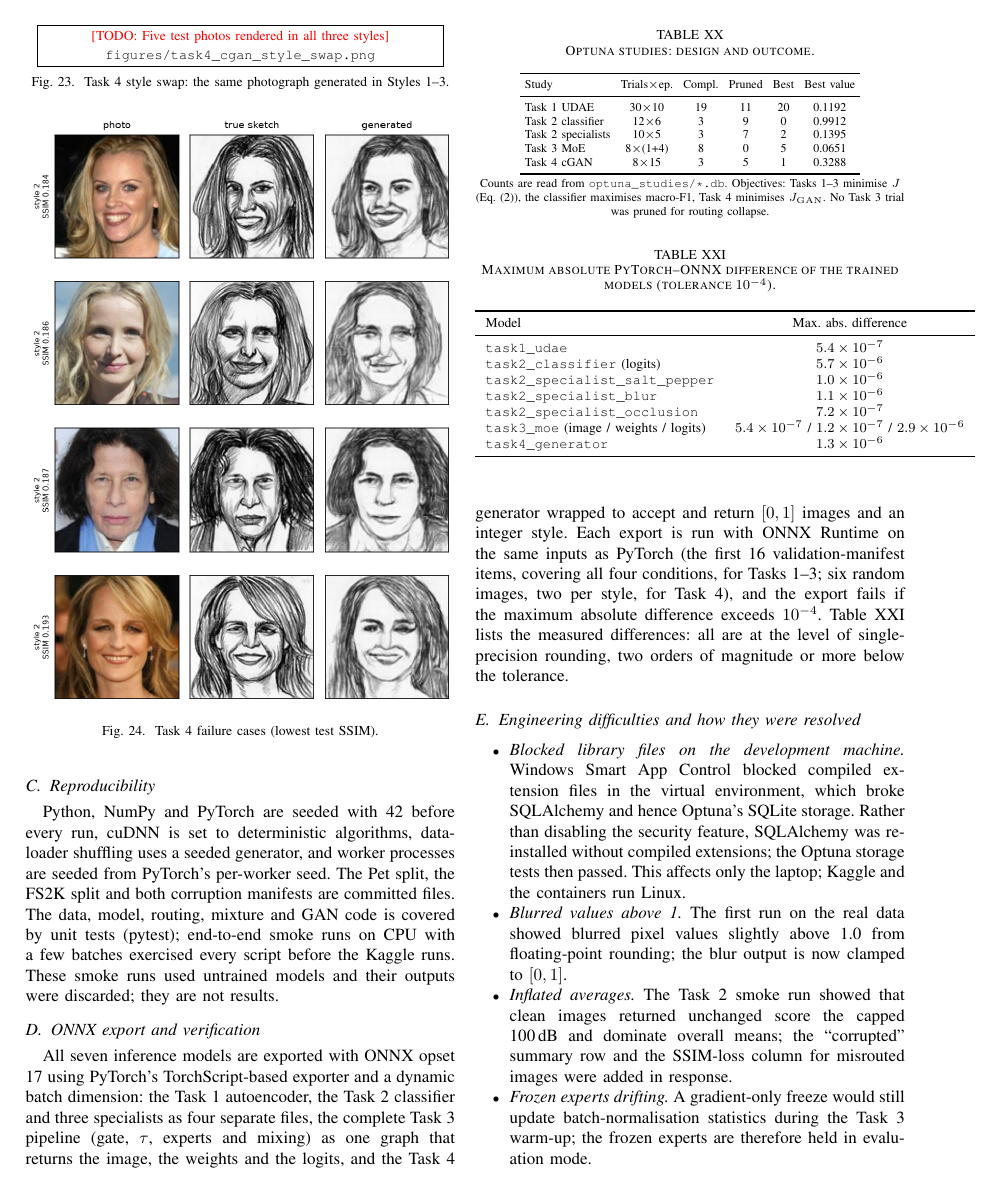
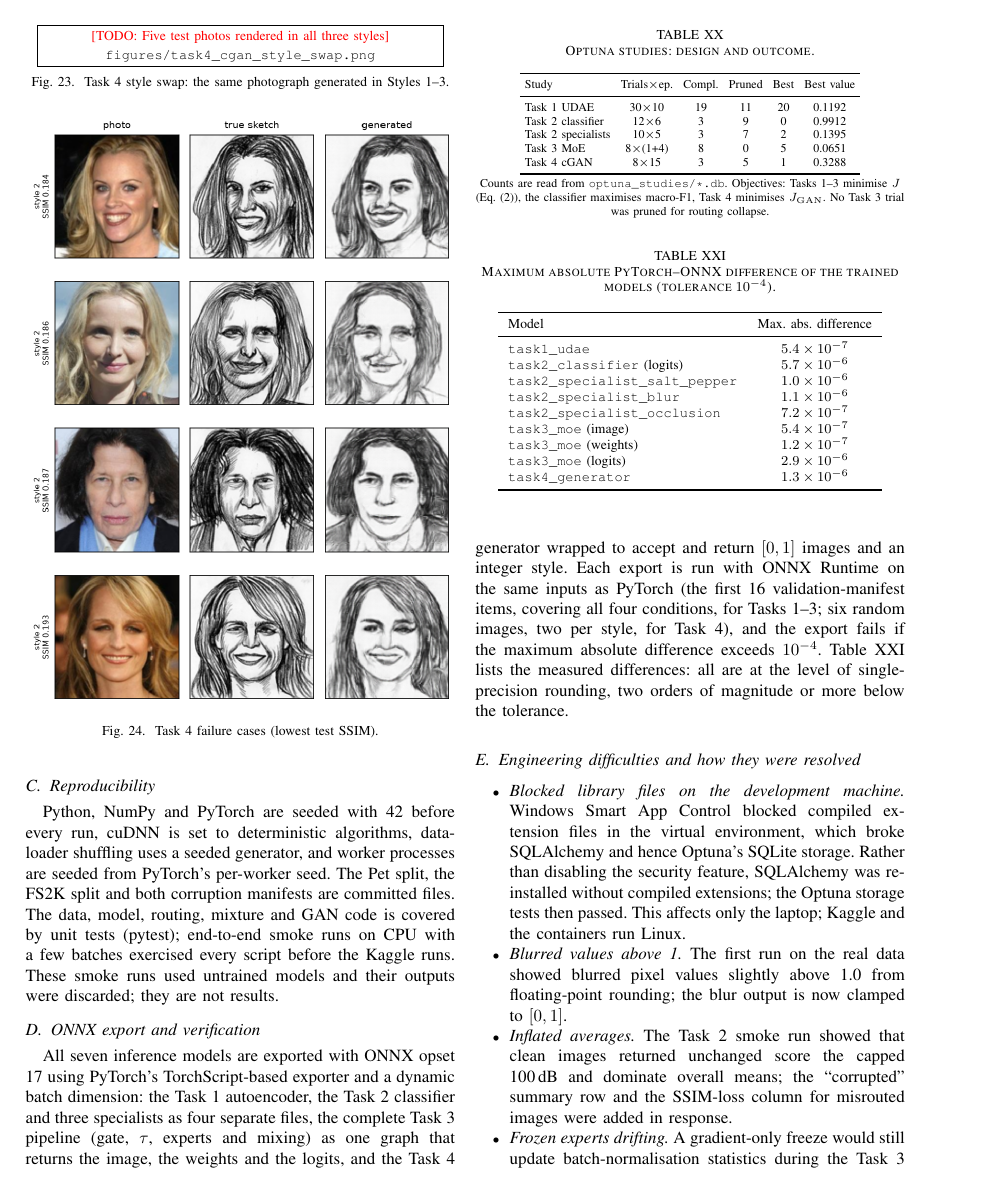
Before and after one commit to aleenababar04/genai-assignment-1, a LaTeX paper (report/main.tex): page 16 of 20. Compiled offline with pdfLaTeX.

```diff
--- a/report/main.tex
+++ b/report/main.tex
@@ -1695,7 +1695,9 @@
 \texttt{task2\_specialist\_salt\_pepper} & $1.0\times10^{-6}$ \\
 \texttt{task2\_specialist\_blur}       & $1.1\times10^{-6}$ \\
 \texttt{task2\_specialist\_occlusion}  & $7.2\times10^{-7}$ \\
-\texttt{task3\_moe} (image / weights / logits) & $5.4\times10^{-7}$ / $1.2\times10^{-7}$ / $2.9\times10^{-6}$ \\
+\texttt{task3\_moe} (image)            & $5.4\times10^{-7}$ \\
+\texttt{task3\_moe} (weights)          & $1.2\times10^{-7}$ \\
+\texttt{task3\_moe} (logits)           & $2.9\times10^{-6}$ \\
 \texttt{task4\_generator}              & $1.3\times10^{-6}$ \\
 \bottomrule
 \end{tabular}
```
Also changed, not shown: README.md, 1 other file.
